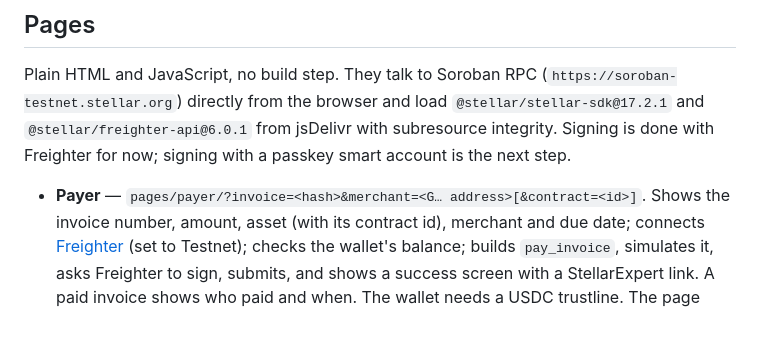
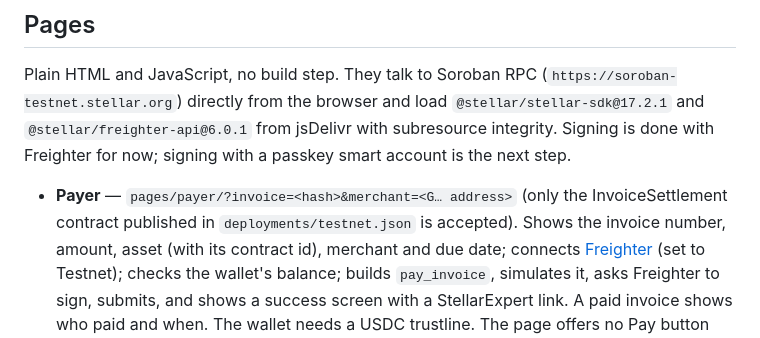
Before and after one commit to Inferara/stablecoin-close, a Markdown page: README.md, the part around the change. Drawn GitHub-style.

Commit message:
docs: payer link takes no contract parameter

```diff
--- a/README.md
+++ b/README.md
@@ -196,7 +196,7 @@ Plain HTML and JavaScript, no build step. They talk to Soroban RPC
 with subresource integrity. Signing is done with Freighter for now; signing with a
 passkey smart account is the next step.
 
-- **Payer** — `pages/payer/?invoice=<hash>&merchant=<G… address>[&contract=<id>]`.
+- **Payer** — `pages/payer/?invoice=<hash>&merchant=<G… address>` (only the InvoiceSettlement contract published in `deployments/testnet.json` is accepted).
   Shows the invoice number, amount, asset (with its contract id), merchant and due
   date; connects [Freighter](https://freighter.app) (set to Testnet); checks the
   wallet's balance; builds `pay_invoice`, simulates it, asks Freighter to sign,
```
